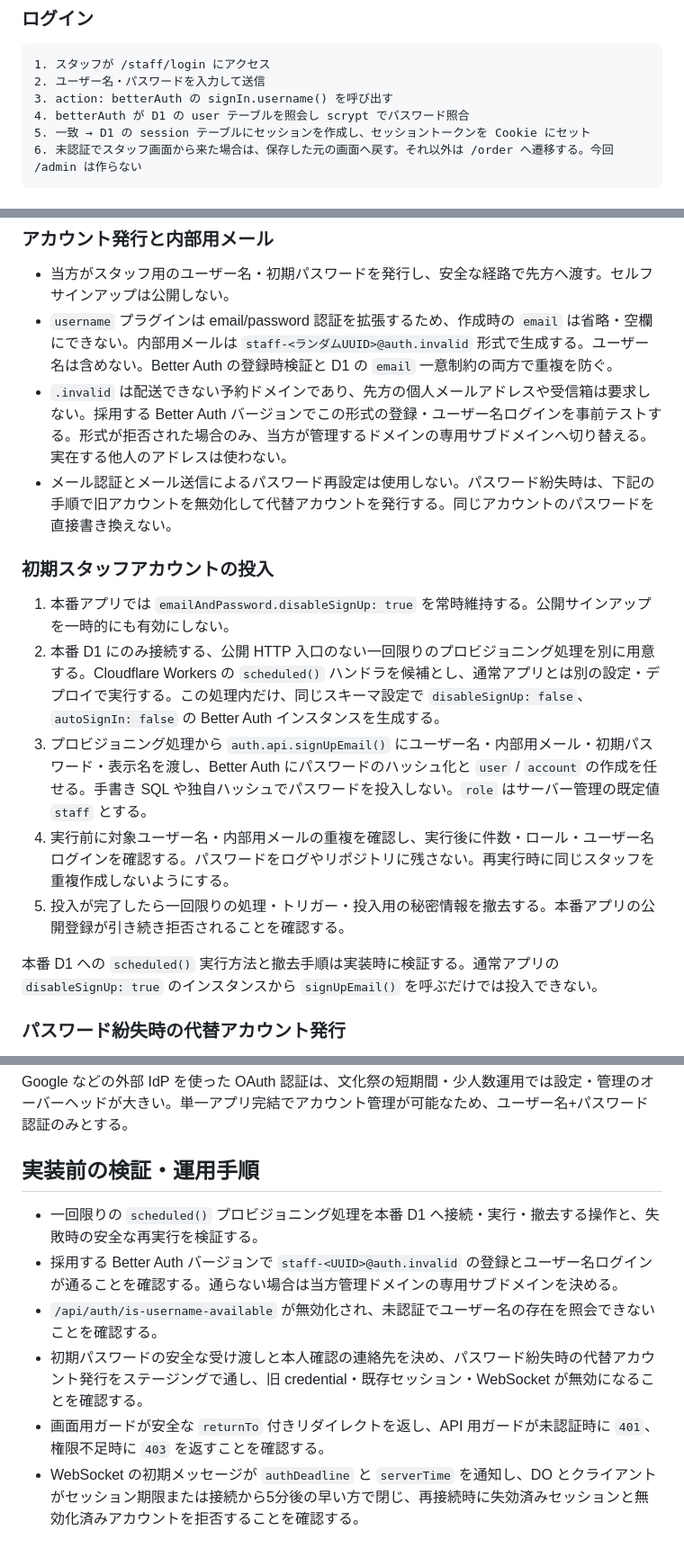
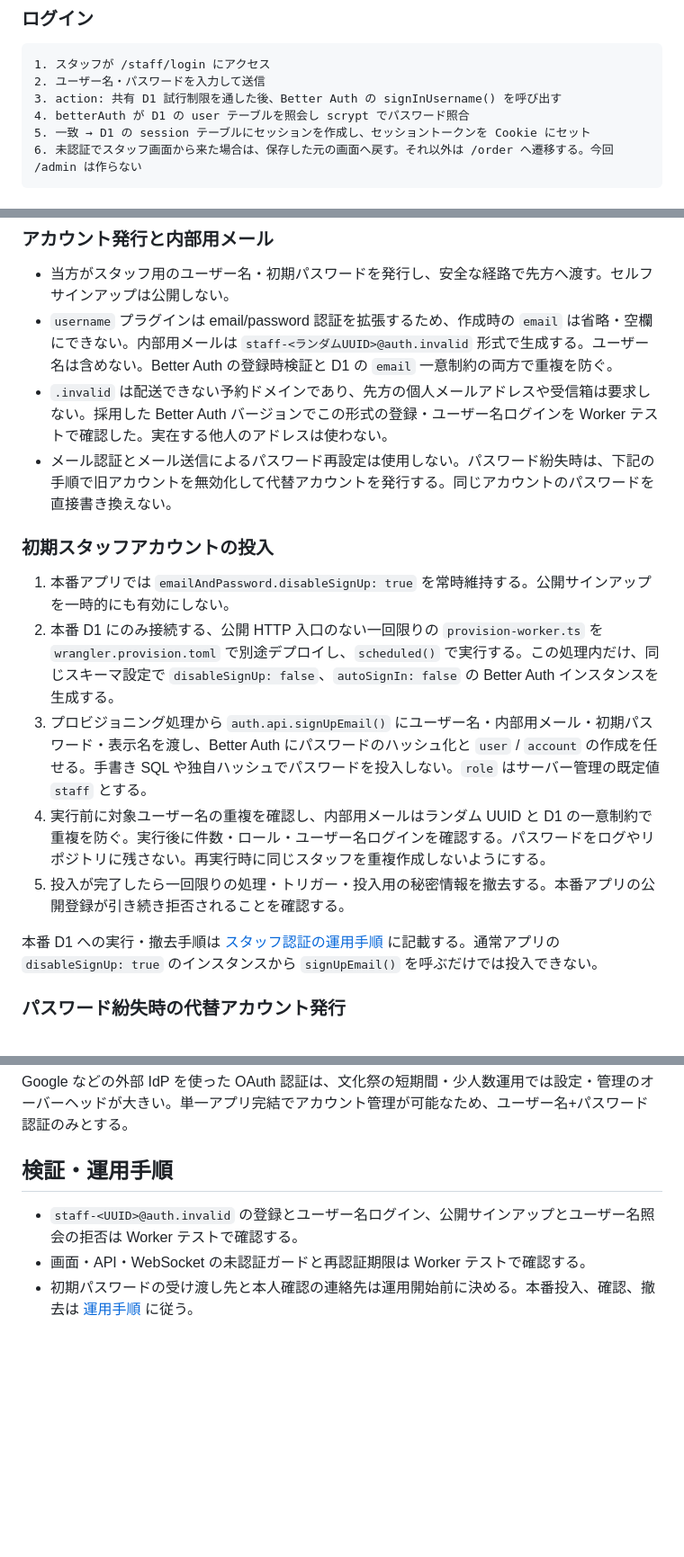
Before and after one commit to gdsc-osaka/coffee-dx, a Markdown page: docs/design/auth.md, 3 parts joined by grey strips. Shown at 90% size. GitHub-like rendering; blank space fills up the shorter version.

````diff
--- a/docs/design/auth.md
+++ b/docs/design/auth.md
@@ -61,7 +62,7 @@ compatibility_flags = ["nodejs_compat"]
 ```
 1. スタッフが /staff/login にアクセス
 2. ユーザー名・パスワードを入力して送信
-3. action: betterAuth の signIn.username() を呼び出す
+3. action: 共有 D1 試行制限を通した後、Better Auth の signInUsername() を呼び出す
 4. betterAuth が D1 の user テーブルを照会し scrypt でパスワード照合
 5. 一致 → D1 の session テーブルにセッションを作成し、セッショントークンを Cookie にセット
 6. 未認証でスタッフ画面から来た場合は、保存した元の画面へ戻す。それ以外は /order へ遷移する。今回 /admin は作らない
@@ -151,18 +152,18 @@ betterAuth CLI（`npx @better-auth/cli generate`）でマイグレーション S
 
 - 当方がスタッフ用のユーザー名・初期パスワードを発行し、安全な経路で先方へ渡す。セルフサインアップは公開しない。
 - `username` プラグインは email/password 認証を拡張するため、作成時の `email` は省略・空欄にできない。内部用メールは `staff-<ランダムUUID>@auth.invalid` 形式で生成する。ユーザー名は含めない。Better Auth の登録時検証と D1 の `email` 一意制約の両方で重複を防ぐ。
-- `.invalid` は配送できない予約ドメインであり、先方の個人メールアドレスや受信箱は要求しない。採用する Better Auth バージョンでこの形式の登録・ユーザー名ログインを事前テストする。形式が拒否された場合のみ、当方が管理するドメインの専用サブドメインへ切り替える。実在する他人のアドレスは使わない。
+- `.invalid` は配送できない予約ドメインであり、先方の個人メールアドレスや受信箱は要求しない。採用した Better Auth バージョンでこの形式の登録・ユーザー名ログインを Worker テストで確認した。実在する他人のアドレスは使わない。
 - メール認証とメール送信によるパスワード再設定は使用しない。パスワード紛失時は、下記の手順で旧アカウントを無効化して代替アカウントを発行する。同じアカウントのパスワードを直接書き換えない。
 
 ### 初期スタッフアカウントの投入
 
 1. 本番アプリでは `emailAndPassword.disableSignUp: true` を常時維持する。公開サインアップを一時的にも有効にしない。
-2. 本番 D1 にのみ接続する、公開 HTTP 入口のない一回限りのプロビジョニング処理を別に用意する。Cloudflare Workers の `scheduled()` ハンドラを候補とし、通常アプリとは別の設定・デプロイで実行する。この処理内だけ、同じスキーマ設定で `disableSignUp: false`、`autoSignIn: false` の Better Auth インスタンスを生成する。
+2. 本番 D1 にのみ接続する、公開 HTTP 入口のない一回限りの `provision-worker.ts` を `wrangler.provision.toml` で別途デプロイし、`scheduled()` で実行する。この処理内だけ、同じスキーマ設定で `disableSignUp: false`、`autoSignIn: false` の Better Auth インスタンスを生成する。
 3. プロビジョニング処理から `auth.api.signUpEmail()` にユーザー名・内部用メール・初期パスワード・表示名を渡し、Better Auth にパスワードのハッシュ化と `user` / `account` の作成を任せる。手書き SQL や独自ハッシュでパスワードを投入しない。`role` はサーバー管理の既定値 `staff` とする。
-4. 実行前に対象ユーザー名・内部用メールの重複を確認し、実行後に件数・ロール・ユーザー名ログインを確認する。パスワードをログやリポジトリに残さない。再実行時に同じスタッフを重複作成しないようにする。
+4. 実行前に対象ユーザー名の重複を確認し、内部用メールはランダム UUID と D1 の一意制約で重複を防ぐ。実行後に件数・ロール・ユーザー名ログインを確認する。パスワードをログやリポジトリに残さない。再実行時に同じスタッフを重複作成しないようにする。
 5. 投入が完了したら一回限りの処理・トリガー・投入用の秘密情報を撤去する。本番アプリの公開登録が引き続き拒否されることを確認する。
 
-本番 D1 への `scheduled()` 実行方法と撤去手順は実装時に検証する。通常アプリの `disableSignUp: true` のインスタンスから `signUpEmail()` を呼ぶだけでは投入できない。
+本番 D1 への実行・撤去手順は [スタッフ認証の運用手順](../operations/staff-auth.md) に記載する。通常アプリの `disableSignUp: true` のインスタンスから `signUpEmail()` を呼ぶだけでは投入できない。
 
 ### パスワード紛失時の代替アカウント発行
 
@@ -361,11 +225,8 @@ betterAuth が AsyncLocalStorage を内部使用するため必要。`nodejs_com
 
 Google などの外部 IdP を使った OAuth 認証は、文化祭の短期間・少人数運用では設定・管理のオーバーヘッドが大きい。単一アプリ完結でアカウント管理が可能なため、ユーザー名+パスワード認証のみとする。
 
-## 実装前の検証・運用手順
+## 検証・運用手順
 
-- 一回限りの `scheduled()` プロビジョニング処理を本番 D1 へ接続・実行・撤去する操作と、失敗時の安全な再実行を検証する。
-- 採用する Better Auth バージョンで `staff-<UUID>@auth.invalid` の登録とユーザー名ログインが通ることを確認する。通らない場合は当方管理ドメインの専用サブドメインを決める。
-- `/api/auth/is-username-available` が無効化され、未認証でユーザー名の存在を照会できないことを確認する。
-- 初期パスワードの安全な受け渡しと本人確認の連絡先を決め、パスワード紛失時の代替アカウント発行をステージングで通し、旧 credential・既存セッション・WebSocket が無効になることを確認する。
-- 画面用ガードが安全な `returnTo` 付きリダイレクトを返し、API 用ガードが未認証時に `401`、権限不足時に `403` を返すことを確認する。
-- WebSocket の初期メッセージが `authDeadline` と `serverTime` を通知し、DO とクライアントがセッション期限または接続から5分後の早い方で閉じ、再接続時に失効済みセッションと無効化済みアカウントを拒否することを確認する。
+- `staff-<UUID>@auth.invalid` の登録とユーザー名ログイン、公開サインアップとユーザー名照会の拒否は Worker テストで確認する。
+- 画面・API・WebSocket の未認証ガードと再認証期限は Worker テストで確認する。
+- 初期パスワードの受け渡し先と本人確認の連絡先は運用開始前に決める。本番投入、確認、撤去は [運用手順](../operations/staff-auth.md) に従う。
````
Also changed, not shown: other parts of docs/design/auth.md (+11 -147 lines), docs/operations/staff-auth.md (added, +35 -0 lines).
